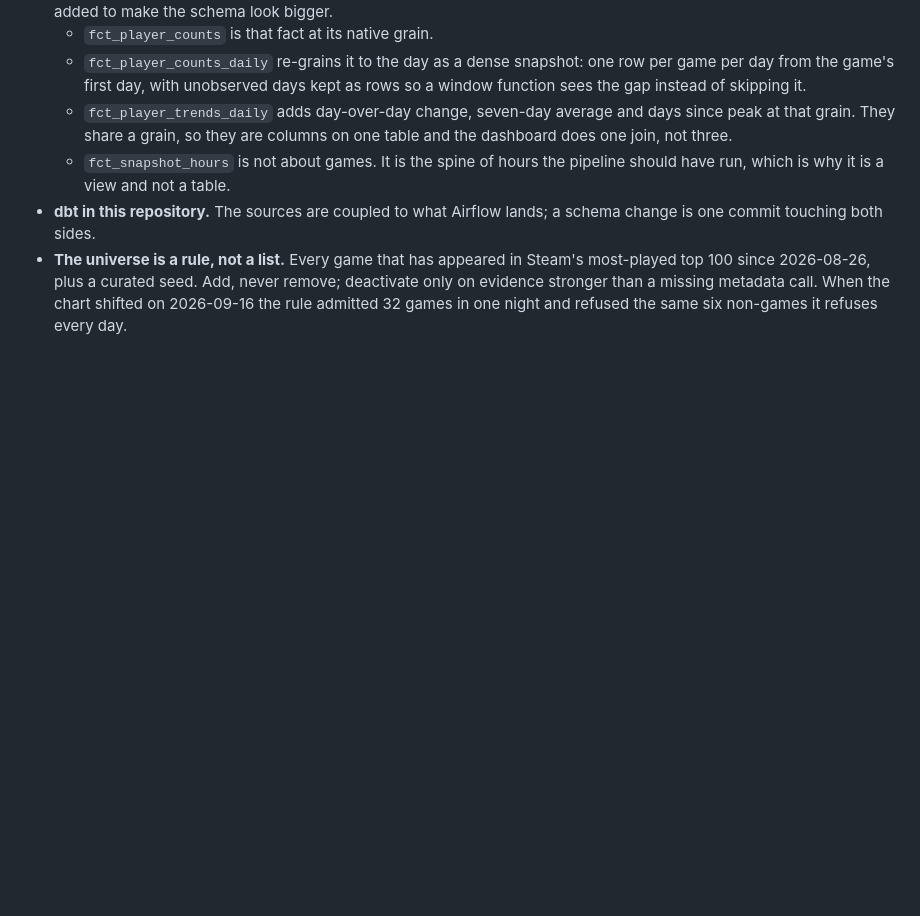
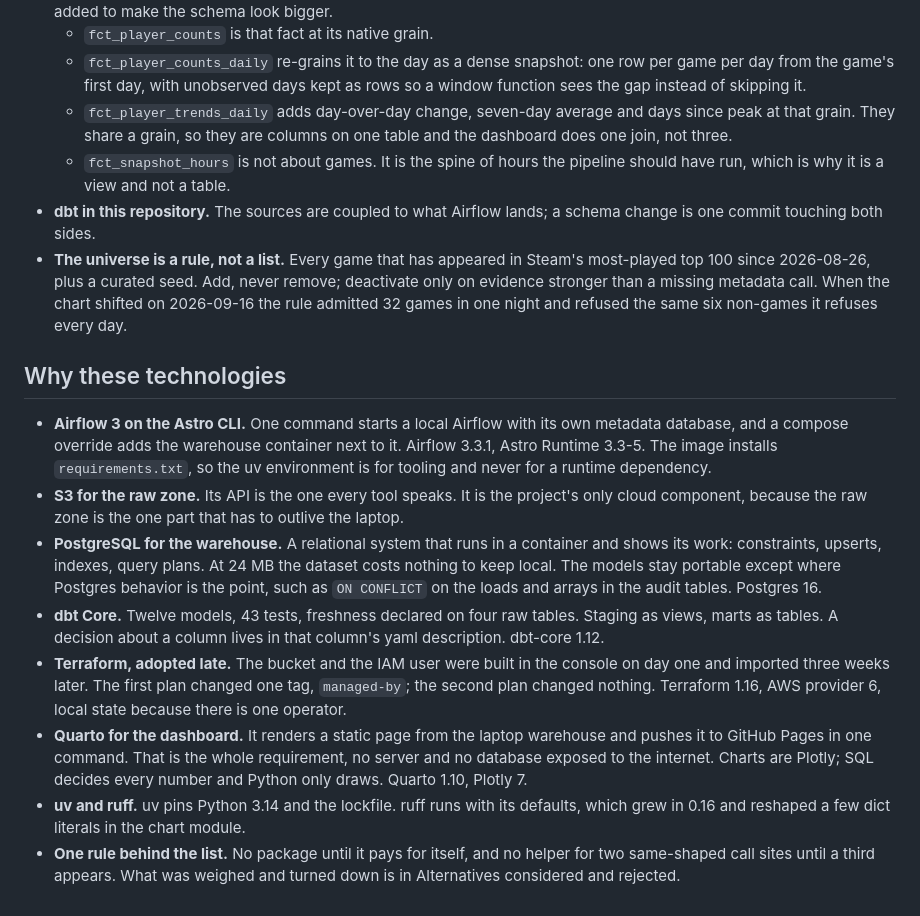
Before and after one commit to rodrigopita/steam-player-analytics, a Markdown page: README.md, the part around the change. GitHub-like rendering; blank space fills up the shorter version.

Commit message:
docs: README section on the technologies
Eight bullets, one per tool, each with its reason and version: Airflow 3.3.1 on Astro Runtime, S3 as the one cloud component, Postgres 16, dbt-core 1.12 with 12 models and 43 tests, Terraform 1.16 adopted by import, Quarto 1.10 with Plotly 7 for a static dashboard, uv and ruff, and the dependency rule that keeps the list short. Alternatives are left for their own section.

```diff
--- a/README.md
+++ b/README.md
@@ -64,3 +64,14 @@ To publish your own copy, `quarto publish gh-pages` from `dashboard/` renders ag
   - `fct_snapshot_hours` is not about games. It is the spine of hours the pipeline should have run, which is why it is a view and not a table.
 - **dbt in this repository.** The sources are coupled to what Airflow lands; a schema change is one commit touching both sides.
 - **The universe is a rule, not a list.** Every game that has appeared in Steam's most-played top 100 since 2026-08-26, plus a curated seed. Add, never remove; deactivate only on evidence stronger than a missing metadata call. When the chart shifted on 2026-09-16 the rule admitted 32 games in one night and refused the same six non-games it refuses every day.
+
+## Why these technologies
+
+- **Airflow 3 on the Astro CLI.** One command starts a local Airflow with its own metadata database, and a compose override adds the warehouse container next to it. Airflow 3.3.1, Astro Runtime 3.3-5. The image installs `requirements.txt`, so the uv environment is for tooling and never for a runtime dependency.
+- **S3 for the raw zone.** Its API is the one every tool speaks. It is the project's only cloud component, because the raw zone is the one part that has to outlive the laptop.
+- **PostgreSQL for the warehouse.** A relational system that runs in a container and shows its work: constraints, upserts, indexes, query plans. At 24 MB the dataset costs nothing to keep local. The models stay portable except where Postgres behavior is the point, such as `ON CONFLICT` on the loads and arrays in the audit tables. Postgres 16.
+- **dbt Core.** Twelve models, 43 tests, freshness declared on four raw tables. Staging as views, marts as tables. A decision about a column lives in that column's yaml description. dbt-core 1.12.
+- **Terraform, adopted late.** The bucket and the IAM user were built in the console on day one and imported three weeks later. The first plan changed one tag, `managed-by`; the second plan changed nothing. Terraform 1.16, AWS provider 6, local state because there is one operator.
+- **Quarto for the dashboard.** It renders a static page from the laptop warehouse and pushes it to GitHub Pages in one command. That is the whole requirement, no server and no database exposed to the internet. Charts are Plotly; SQL decides every number and Python only draws. Quarto 1.10, Plotly 7.
+- **uv and ruff.** uv pins Python 3.14 and the lockfile. ruff runs with its defaults, which grew in 0.16 and reshaped a few dict literals in the chart module.
+- **One rule behind the list.** No package until it pays for itself, and no helper for two same-shaped call sites until a third appears. What was weighed and turned down is in Alternatives considered and rejected.
```
